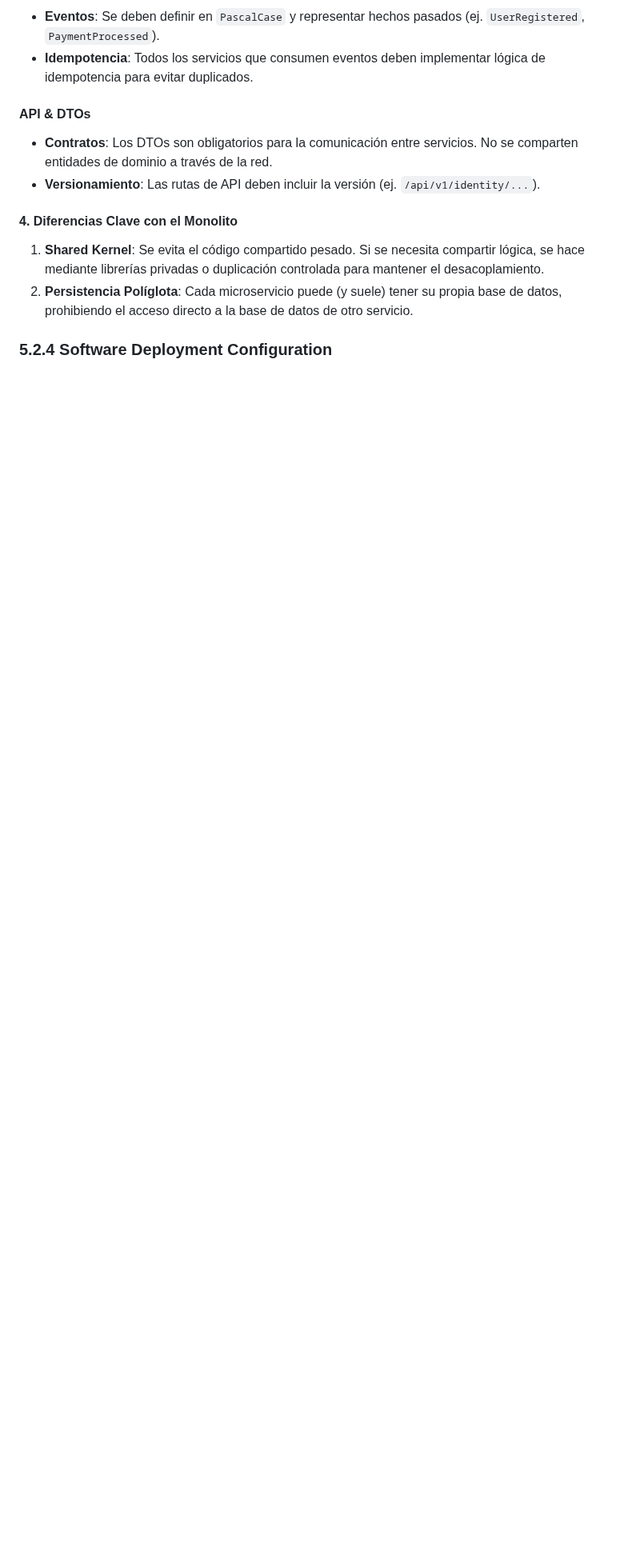
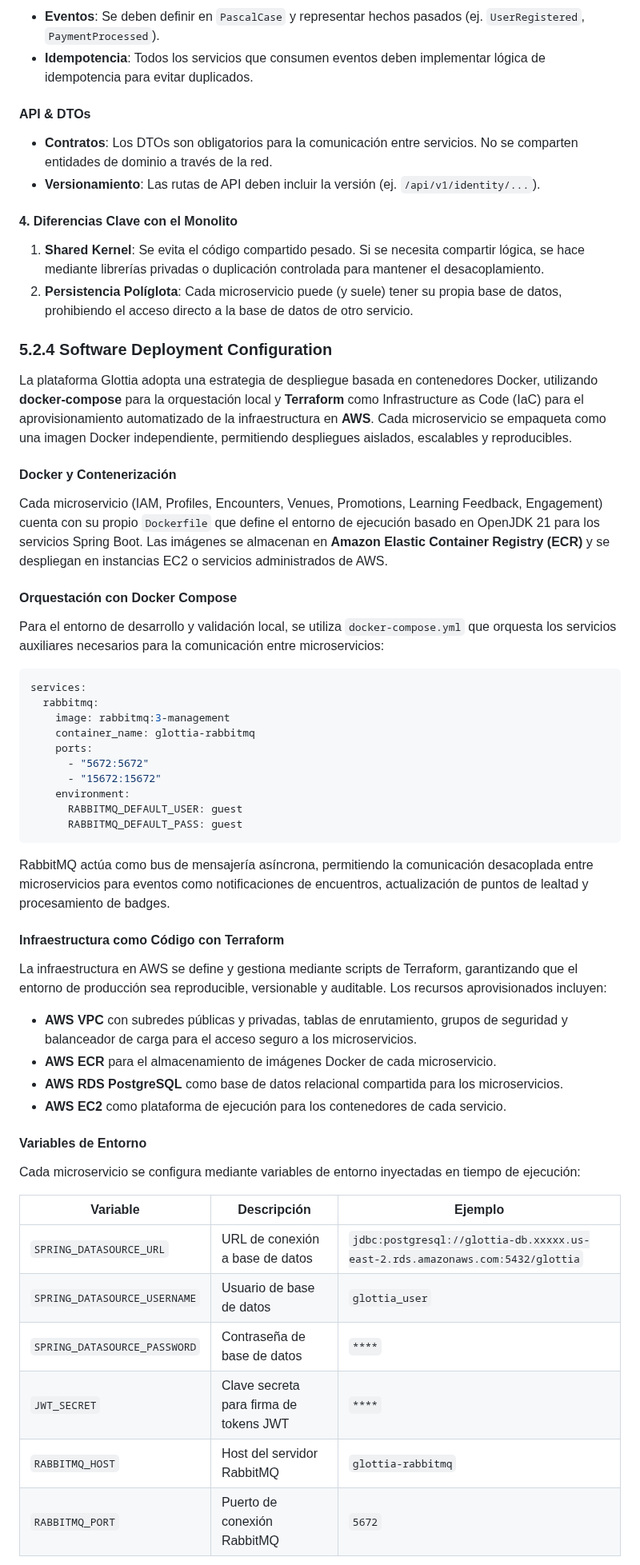
Before and after one commit to Hampcoders-Fundamentos/project-document, a Markdown page: report/50-cap5-product-implementation-validation-&-deployment.md, the part around one of its changes. Shown at 80% size. GitHub-like rendering; blank space fills up the shorter version.

Commit message:
docs: agregar 5.2.4 Software Deployment Configuration

````diff
--- a/report/50-cap5-product-implementation-validation-&-deployment.md
+++ b/report/50-cap5-product-implementation-validation-&-deployment.md
@@ -249,3 +249,50 @@ Cada microservicio dentro de la carpeta `services/` (o repositorios independient
 
 ### 5.2.4 Software Deployment Configuration
 
+La plataforma Glottia adopta una estrategia de despliegue basada en contenedores Docker, utilizando **docker-compose** para la orquestación local y **Terraform** como Infrastructure as Code (IaC) para el aprovisionamiento automatizado de la infraestructura en **AWS**. Cada microservicio se empaqueta como una imagen Docker independiente, permitiendo despliegues aislados, escalables y reproducibles.
+
+#### Docker y Contenerización
+
+Cada microservicio (IAM, Profiles, Encounters, Venues, Promotions, Learning Feedback, Engagement) cuenta con su propio `Dockerfile` que define el entorno de ejecución basado en OpenJDK 21 para los servicios Spring Boot. Las imágenes se almacenan en **Amazon Elastic Container Registry (ECR)** y se despliegan en instancias EC2 o servicios administrados de AWS.
+
+#### Orquestación con Docker Compose
+
+Para el entorno de desarrollo y validación local, se utiliza `docker-compose.yml` que orquesta los servicios auxiliares necesarios para la comunicación entre microservicios:
+
+```yaml
+services:
+  rabbitmq:
+    image: rabbitmq:3-management
+    container_name: glottia-rabbitmq
+    ports:
+      - "5672:5672"
+      - "15672:15672"
+    environment:
+      RABBITMQ_DEFAULT_USER: guest
+      RABBITMQ_DEFAULT_PASS: guest
+```
+
+RabbitMQ actúa como bus de mensajería asíncrona, permitiendo la comunicación desacoplada entre microservicios para eventos como notificaciones de encuentros, actualización de puntos de lealtad y procesamiento de badges.
+
+#### Infraestructura como Código con Terraform
+
+La infraestructura en AWS se define y gestiona mediante scripts de Terraform, garantizando que el entorno de producción sea reproducible, versionable y auditable. Los recursos aprovisionados incluyen:
+
+- **AWS VPC** con subredes públicas y privadas, tablas de enrutamiento, grupos de seguridad y balanceador de carga para el acceso seguro a los microservicios.
+- **AWS ECR** para el almacenamiento de imágenes Docker de cada microservicio.
+- **AWS RDS PostgreSQL** como base de datos relacional compartida para los microservicios.
+- **AWS EC2** como plataforma de ejecución para los contenedores de cada servicio.
+
+#### Variables de Entorno
+
+Cada microservicio se configura mediante variables de entorno inyectadas en tiempo de ejecución:
+
+| Variable | Descripción | Ejemplo |
+|---|---|---|
+| `SPRING_DATASOURCE_URL` | URL de conexión a base de datos | `jdbc:postgresql://glottia-db.xxxxx.us-east-2.rds.amazonaws.com:5432/glottia` |
+| `SPRING_DATASOURCE_USERNAME` | Usuario de base de datos | `glottia_user` |
+| `SPRING_DATASOURCE_PASSWORD` | Contraseña de base de datos | `****` |
+| `JWT_SECRET` | Clave secreta para firma de tokens JWT | `****` |
+| `RABBITMQ_HOST` | Host del servidor RabbitMQ | `glottia-rabbitmq` |
+| `RABBITMQ_PORT` | Puerto de conexión RabbitMQ | `5672` |
+
````
Also changed, not shown: other parts of report/50-cap5-product-implementation-validation-&-deployment.md (+4 -0 lines).
